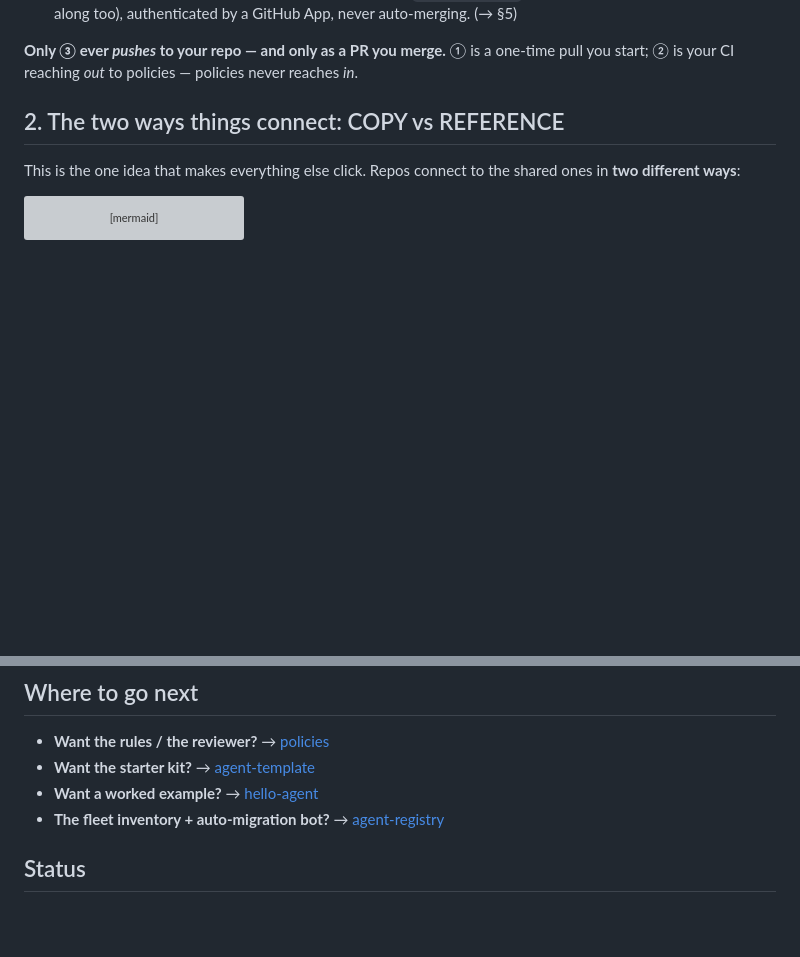
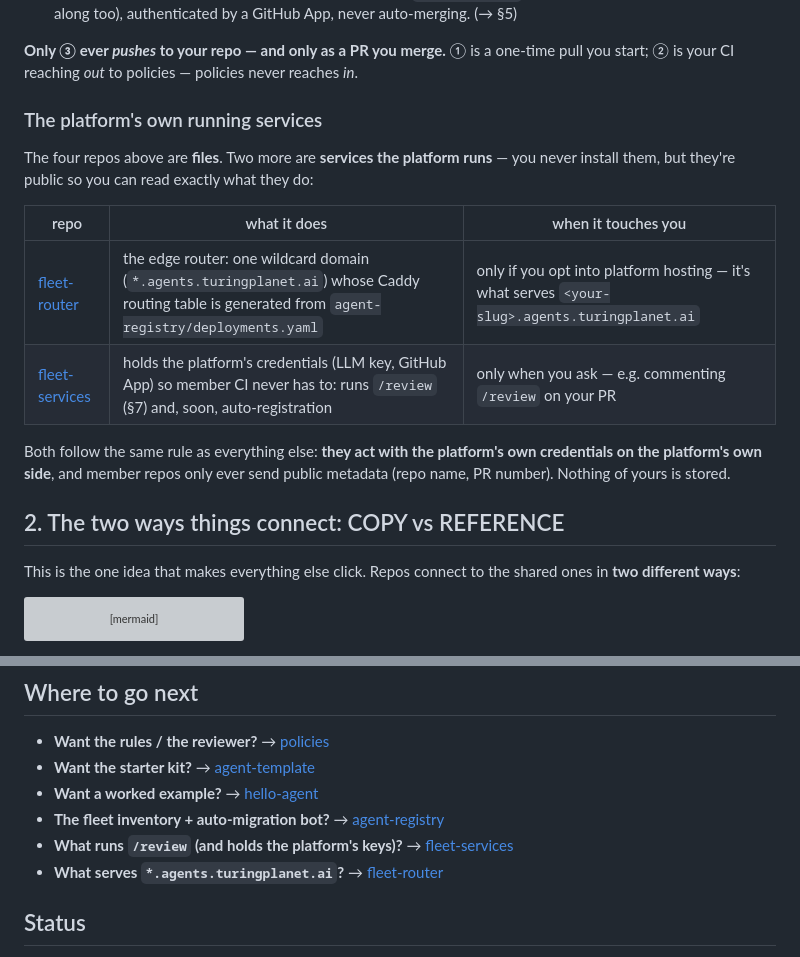
Before and after one commit to turingplanet/agent-legion, a Markdown page: README.md, 2 parts joined by grey strips. GitHub-like rendering; blank space fills up the shorter version; grey boxes are pictures that could not be loaded.

Commit message:
readme: document the platform's two running services
fleet-router and fleet-services were invisible in the front-door doc — a
member reading the overview had no way to learn what serves their subdomain
or what runs /review. Adds a table to the repo map (with the 'public so you
can read what they do' framing) and entries in Where to go next.

Co-Authored-By: Claude Fable 5 <noreply@anthropic.com>

```diff
--- a/README.md
+++ b/README.md
@@ -76,6 +76,17 @@ Only (3) pushes to your repo — and only as a PR you merge.
 - **③ SYNC** — *maintenance*: the agent-registry bot opens `copier update` PRs (policies-version bumps ride along too), authenticated by a GitHub App, never auto-merging. (→ §5)
 
 **Only ③ ever _pushes_ to your repo — and only as a PR you merge.** ① is a one-time pull you start; ② is your CI reaching *out* to policies — policies never reaches *in*.
+
+### The platform's own running services
+
+The four repos above are **files**. Two more are **services the platform runs** — you never install them, but they're public so you can read exactly what they do:
+
+| repo | what it does | when it touches you |
+| --- | --- | --- |
+| [fleet-router](https://github.com/turingplanet/fleet-router) | the edge router: one wildcard domain (`*.agents.turingplanet.ai`) whose Caddy routing table is generated from `agent-registry/deployments.yaml` | only if you opt into platform hosting — it's what serves `<your-slug>.agents.turingplanet.ai` |
+| [fleet-services](https://github.com/turingplanet/fleet-services) | holds the platform's credentials (LLM key, GitHub App) so member CI never has to: runs `/review` (§7) and, soon, auto-registration | only when you ask — e.g. commenting `/review` on your PR |
+
+Both follow the same rule as everything else: **they act with the platform's own credentials on the platform's own side**, and member repos only ever send public metadata (repo name, PR number). Nothing of yours is stored.
 
 ## 2. The two ways things connect: COPY vs REFERENCE
 
@@ -216,6 +227,8 @@ Each repo gets a weekly allowance (`ai_review.weekly_limit` in `members.yaml`, s
 - **Want the starter kit?** → [agent-template](https://github.com/turingplanet/agent-template)
 - **Want a worked example?** → [hello-agent](https://github.com/enochhz/hello-agent)
 - **The fleet inventory + auto-migration bot?** → [agent-registry](https://github.com/turingplanet/agent-registry)
+- **What runs `/review` (and holds the platform's keys)?** → [fleet-services](https://github.com/turingplanet/fleet-services)
+- **What serves `*.agents.turingplanet.ai`?** → [fleet-router](https://github.com/turingplanet/fleet-router)
 
 ## Status
 
```
